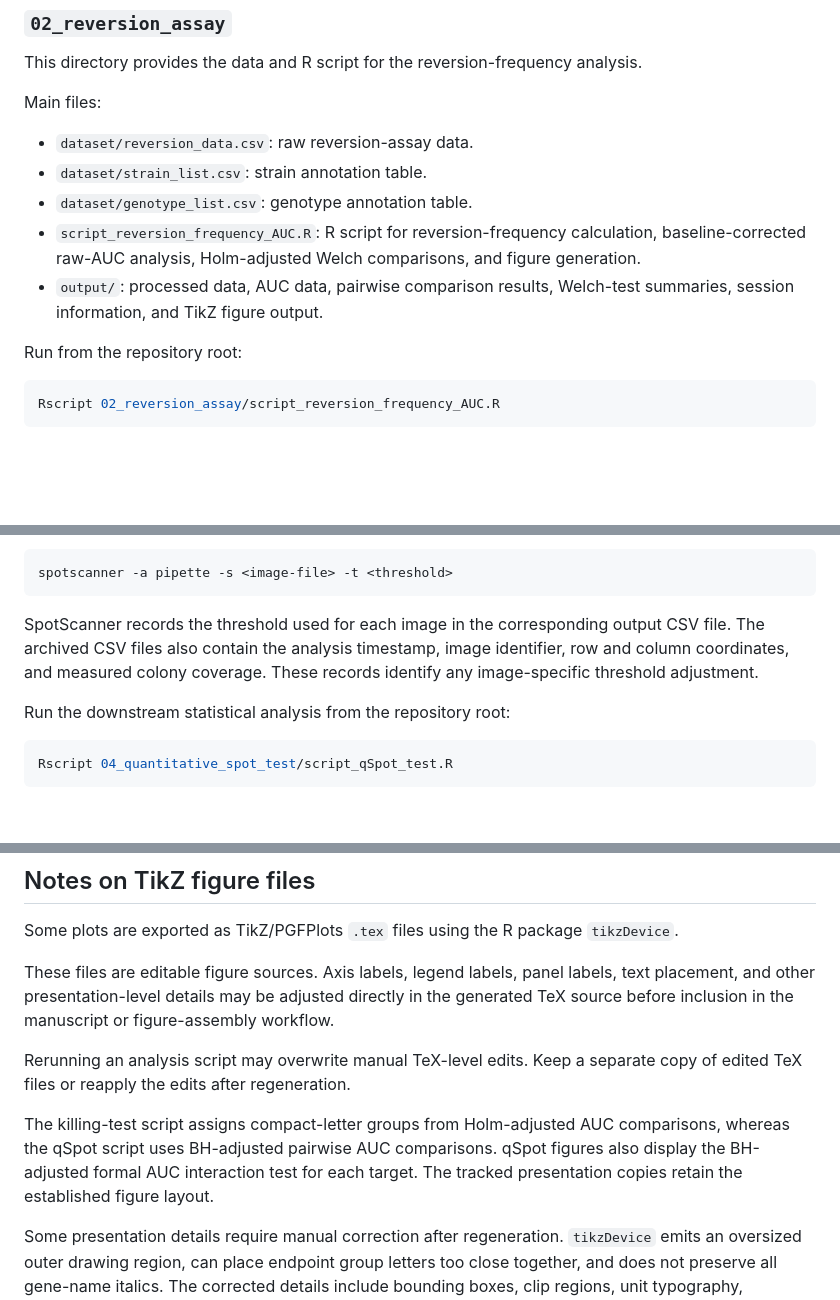
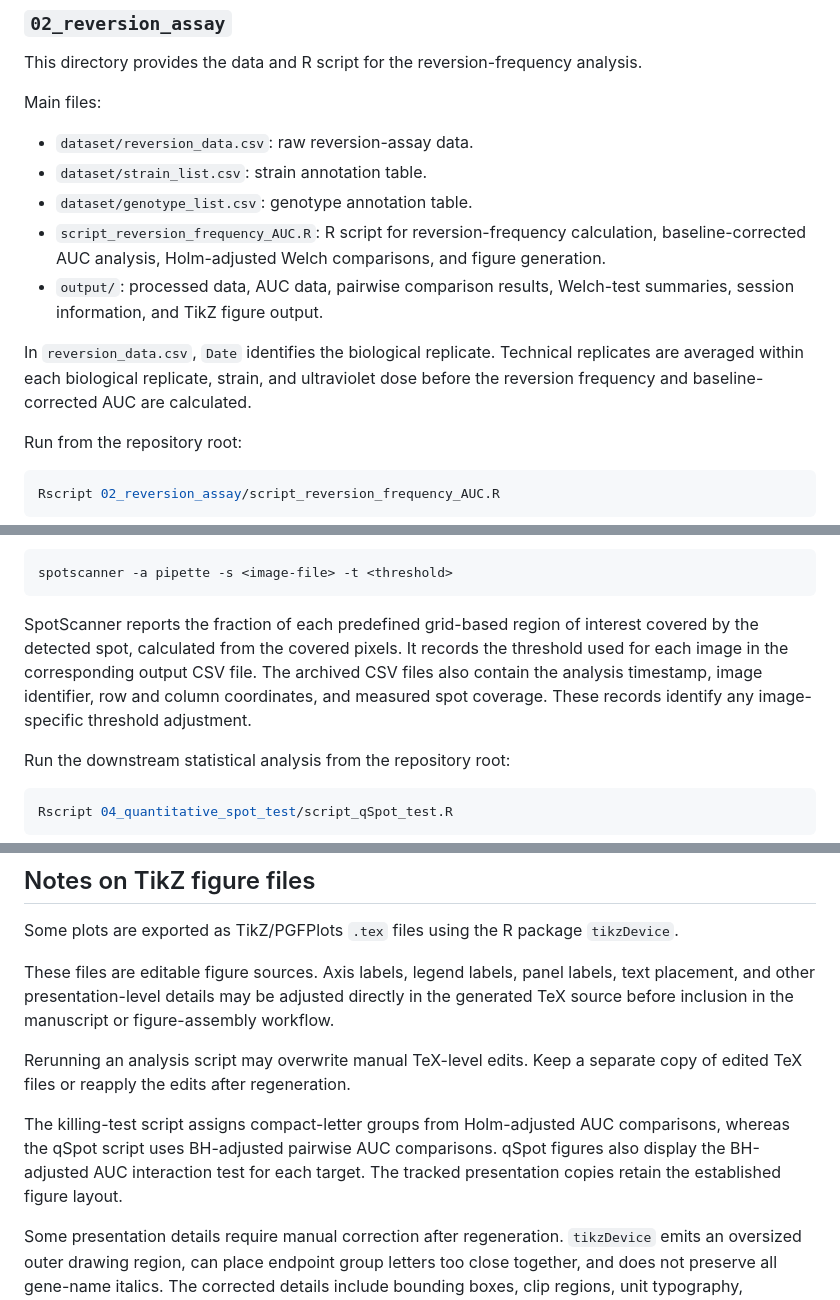
Before and after one commit to KentoYana/Resource_Article_DDT_hH3-K4R_01, a Markdown page: README.md, 3 parts joined by grey strips. Drawn GitHub-style; blank space fills up the shorter version.

````diff
--- a/README.md
+++ b/README.md
@@ -53,8 +55,10 @@ Main files:
 - `dataset/reversion_data.csv`: raw reversion-assay data.
 - `dataset/strain_list.csv`: strain annotation table.
 - `dataset/genotype_list.csv`: genotype annotation table.
-- `script_reversion_frequency_AUC.R`: R script for reversion-frequency calculation, baseline-corrected raw-AUC analysis, Holm-adjusted Welch comparisons, and figure generation.
+- `script_reversion_frequency_AUC.R`: R script for reversion-frequency calculation, baseline-corrected AUC analysis, Holm-adjusted Welch comparisons, and figure generation.
 - `output/`: processed data, AUC data, pairwise comparison results, Welch-test summaries, session information, and TikZ figure output.
+
+In `reversion_data.csv`, `Date` identifies the biological replicate. Technical replicates are averaged within each biological replicate, strain, and ultraviolet dose before the reversion frequency and baseline-corrected AUC are calculated.
 
 Run from the repository root:
 
@@ -140,7 +146,7 @@ A small number of images required individual processing with an explicit thresho
 spotscanner -a pipette -s <image-file> -t <threshold>
 ```
 
-SpotScanner records the threshold used for each image in the corresponding output CSV file. The archived CSV files also contain the analysis timestamp, image identifier, row and column coordinates, and measured colony coverage. These records identify any image-specific threshold adjustment.
+SpotScanner reports the fraction of each predefined grid-based region of interest covered by the detected spot, calculated from the covered pixels. It records the threshold used for each image in the corresponding output CSV file. The archived CSV files also contain the analysis timestamp, image identifier, row and column coordinates, and measured spot coverage. These records identify any image-specific threshold adjustment.
 
 Run the downstream statistical analysis from the repository root:
 
@@ -355,7 +361,7 @@ These files are editable figure sources. Axis labels, legend labels, panel label
 
 Rerunning an analysis script may overwrite manual TeX-level edits. Keep a separate copy of edited TeX files or reapply the edits after regeneration.
 
-The killing-test script assigns compact-letter groups from Holm-adjusted AUC comparisons, whereas the qSpot script uses BH-adjusted pairwise AUC comparisons. qSpot figures also display the BH-adjusted formal AUC interaction test for each target. The tracked presentation copies retain the established figure layout.
+The killing-test script assigns compact-letter groups from Holm-adjusted AUC comparisons, whereas the qSpot script uses BH-adjusted pairwise AUC comparisons. qSpot figures also display the BH-adjusted AUC interaction test for each target. The tracked presentation copies retain the established figure layout.
 
 Some presentation details require manual correction after regeneration. `tikzDevice` emits an oversized outer drawing region, can place endpoint group letters too close together, and does not preserve all gene-name italics. The corrected details include bounding boxes, clip regions, unit typography, overlapping letter coordinates, and gene-name typography.
 
````
Also changed, not shown: other parts of README.md (+9 -5 lines).
